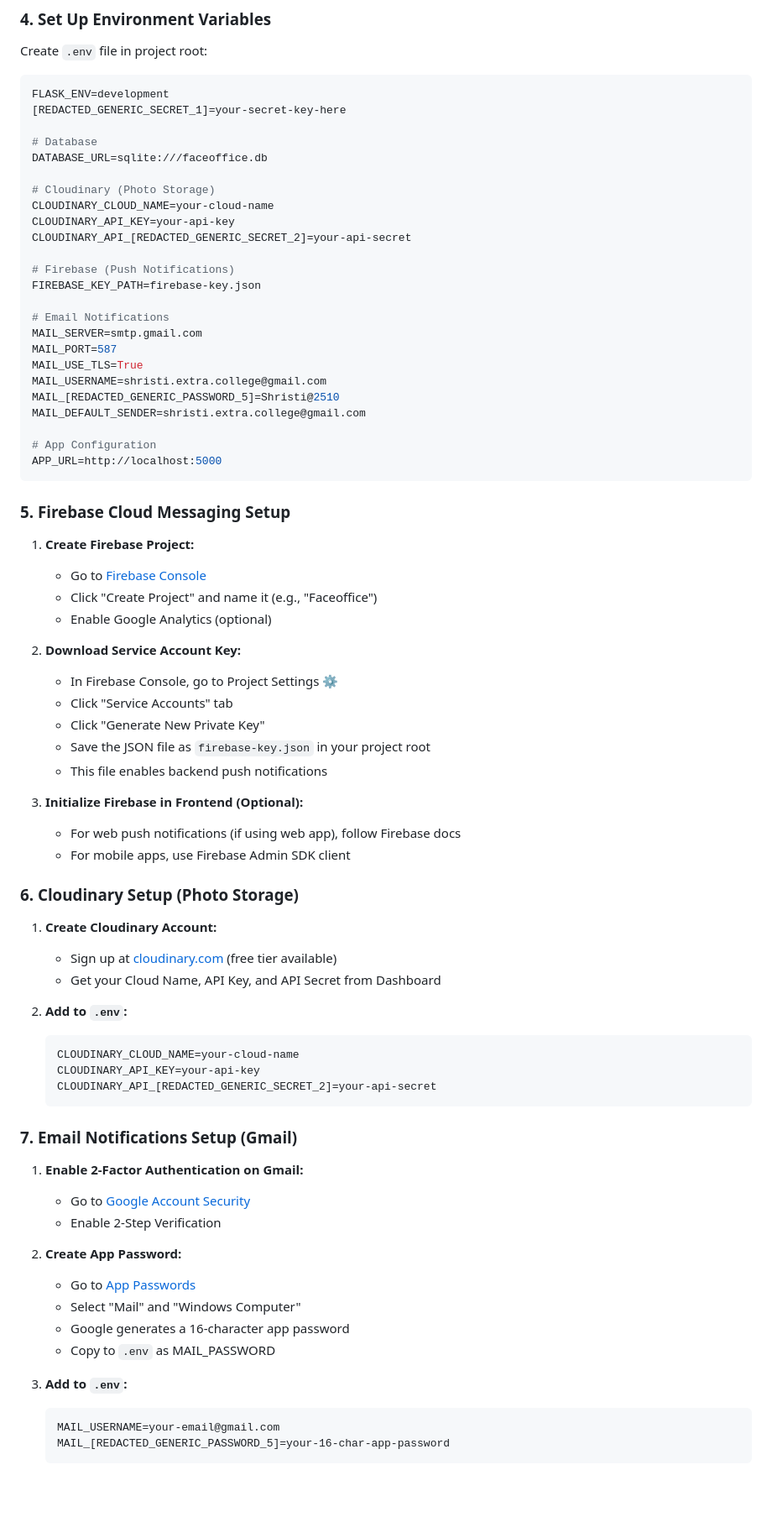
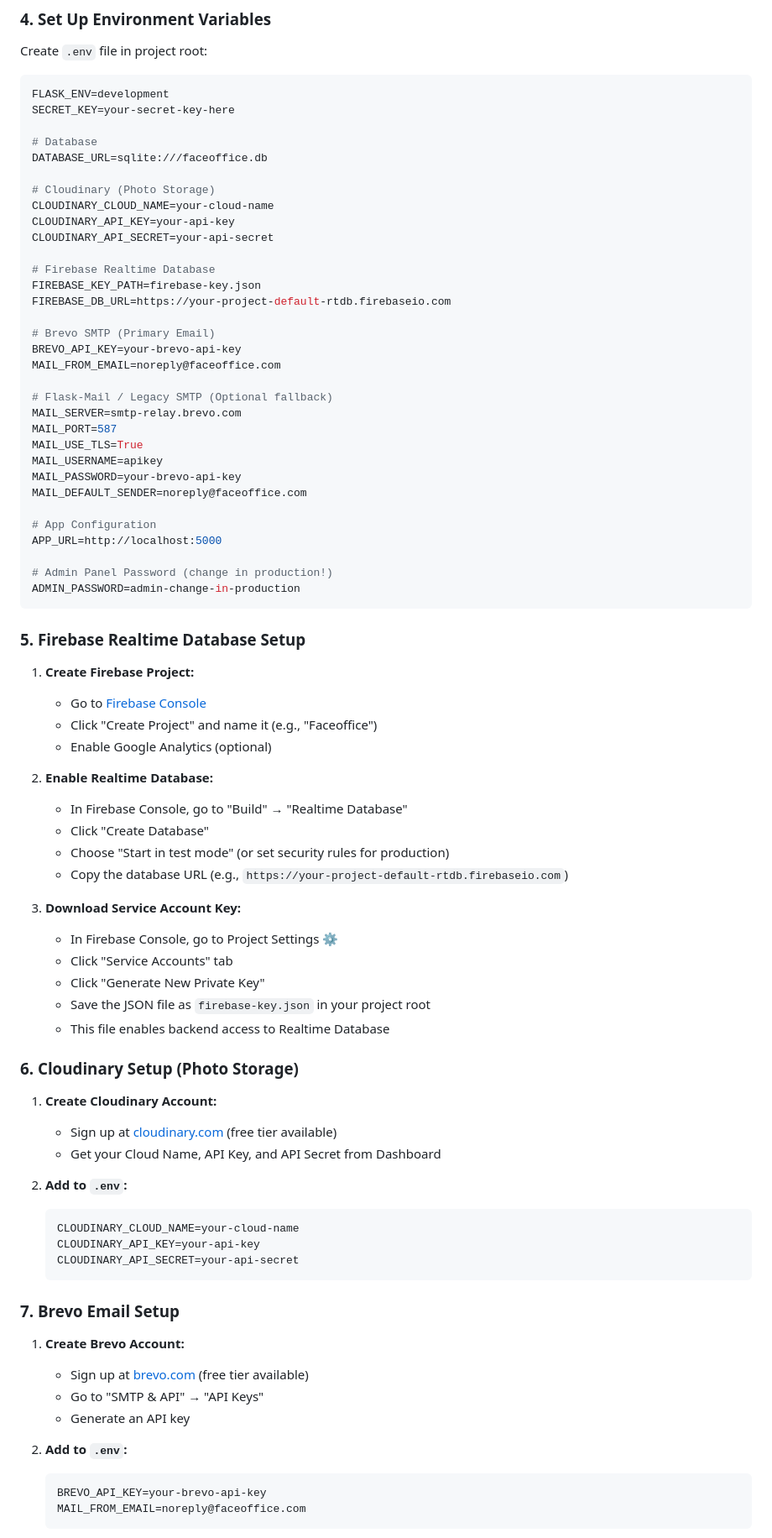
Before and after one commit to ShristiDCJ/Faceoffice, a Markdown page: README.md, the part around one of its changes. Shown at 84% size. Rendered like a GitHub page; blank space fills up the shorter version.

````diff
--- a/README.md
+++ b/README.md
@@ -93,7 +109,7 @@ Create `.env` file in project root:
 
 ```bash
 FLASK_ENV=development
-[REDACTED_GENERIC_SECRET_1]=your-secret-key-here
+SECRET_KEY=your-secret-key-here
 
 # Database
 DATABASE_URL=sqlite:///faceoffice.db
@@ -101,40 +117,50 @@ DATABASE_URL=sqlite:///faceoffice.db
 # Cloudinary (Photo Storage)
 CLOUDINARY_CLOUD_NAME=your-cloud-name
 CLOUDINARY_API_KEY=your-api-key
-CLOUDINARY_API_[REDACTED_GENERIC_SECRET_2]=your-api-secret
+CLOUDINARY_API_SECRET=your-api-secret
 
-# Firebase (Push Notifications)
+# Firebase Realtime Database
 FIREBASE_KEY_PATH=firebase-key.json
+FIREBASE_DB_URL=https://your-project-default-rtdb.firebaseio.com
 
-# Email Notifications
-MAIL_SERVER=smtp.gmail.com
+# Brevo SMTP (Primary Email)
+BREVO_API_KEY=your-brevo-api-key
+MAIL_FROM_EMAIL=noreply@faceoffice.com
+
+# Flask-Mail / Legacy SMTP (Optional fallback)
+MAIL_SERVER=smtp-relay.brevo.com
 MAIL_PORT=587
 MAIL_USE_TLS=True
-MAIL_USERNAME=shristi.extra.college@gmail.com
-MAIL_[REDACTED_GENERIC_PASSWORD_5]=Shristi@2510
-MAIL_DEFAULT_SENDER=shristi.extra.college@gmail.com
+MAIL_USERNAME=apikey
+MAIL_PASSWORD=your-brevo-api-key
+MAIL_DEFAULT_SENDER=noreply@faceoffice.com
 
 # App Configuration
 APP_URL=http://localhost:5000
+
+# Admin Panel Password (change in production!)
+ADMIN_PASSWORD=admin-change-in-production
 ```
 
-### 5. Firebase Cloud Messaging Setup
+### 5. Firebase Realtime Database Setup
 
 1. **Create Firebase Project:**
    - Go to [Firebase Console](https://console.firebase.google.com)
    - Click "Create Project" and name it (e.g., "Faceoffice")
    - Enable Google Analytics (optional)
 
-2. **Download Service Account Key:**
+2. **Enable Realtime Database:**
+   - In Firebase Console, go to "Build" → "Realtime Database"
+   - Click "Create Database"
+   - Choose "Start in test mode" (or set security rules for production)
+   - Copy the database URL (e.g., `https://your-project-default-rtdb.firebaseio.com`)
+
+3. **Download Service Account Key:**
    - In Firebase Console, go to Project Settings ⚙️
    - Click "Service Accounts" tab
    - Click "Generate New Private Key"
    - Save the JSON file as `firebase-key.json` in your project root
-   - This file enables backend push notifications
-
-3. **Initialize Firebase in Frontend (Optional):**
-   - For web push notifications (if using web app), follow Firebase docs
-   - For mobile apps, use Firebase Admin SDK client
+   - This file enables backend access to Realtime Database
 
 ### 6. Cloudinary Setup (Photo Storage)
 
@@ -146,24 +172,19 @@ APP_URL=http://localhost:5000
    ```
    CLOUDINARY_CLOUD_NAME=your-cloud-name
    CLOUDINARY_API_KEY=your-api-key
-   CLOUDINARY_API_[REDACTED_GENERIC_SECRET_2]=your-api-secret
+   CLOUDINARY_API_SECRET=your-api-secret
    ```
 
-### 7. Email Notifications Setup (Gmail)
+### 7. Brevo Email Setup
 
-1. **Enable 2-Factor Authentication on Gmail:**
-   - Go to [Google Account Security](https://myaccount.google.com/security)
-   - Enable 2-Step Verification
+1. **Create Brevo Account:**
+   - Sign up at [brevo.com](https://www.brevo.com) (free tier available)
+   - Go to "SMTP & API" → "API Keys"
+   - Generate an API key
 
-2. **Create App Password:**
-   - Go to [App Passwords](https://myaccount.google.com/apppasswords)
-   - Select "Mail" and "Windows Computer"
-   - Google generates a 16-character app password
-   - Copy to `.env` as MAIL_PASSWORD
-
-3. **Add to `.env`:**
+2. **Add to `.env`:**
    ```
-   MAIL_USERNAME=your-email@gmail.com
-   MAIL_[REDACTED_GENERIC_PASSWORD_5]=your-16-char-app-password
+   BREVO_API_KEY=your-brevo-api-key
+   MAIL_FROM_EMAIL=noreply@faceoffice.com
    ```
 
````
Also changed, not shown: other parts of README.md (+207 -64 lines).
